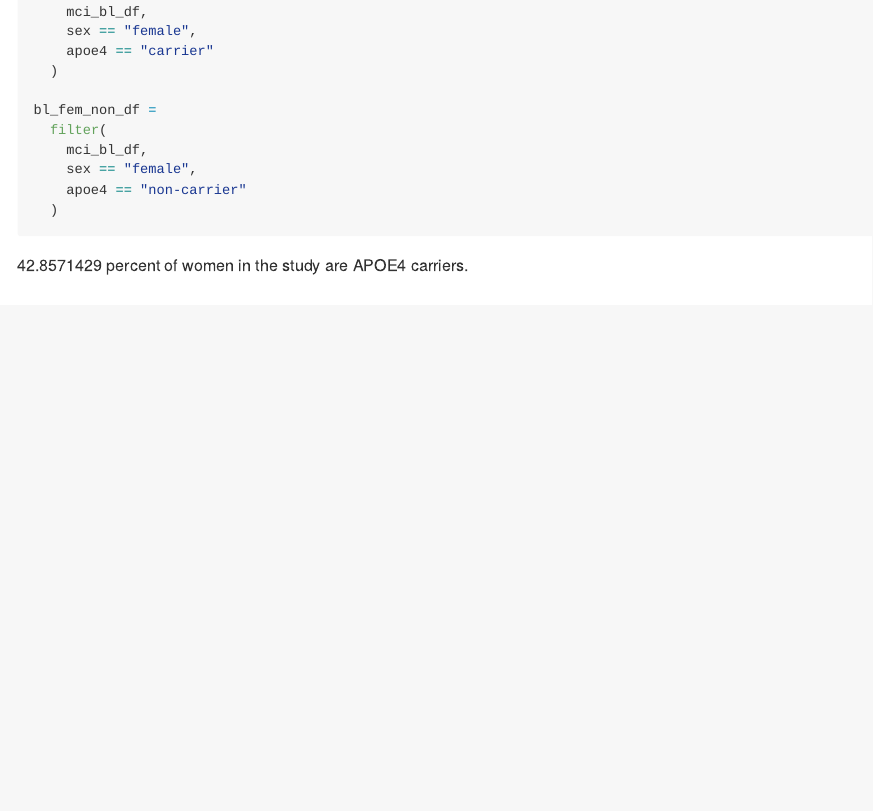
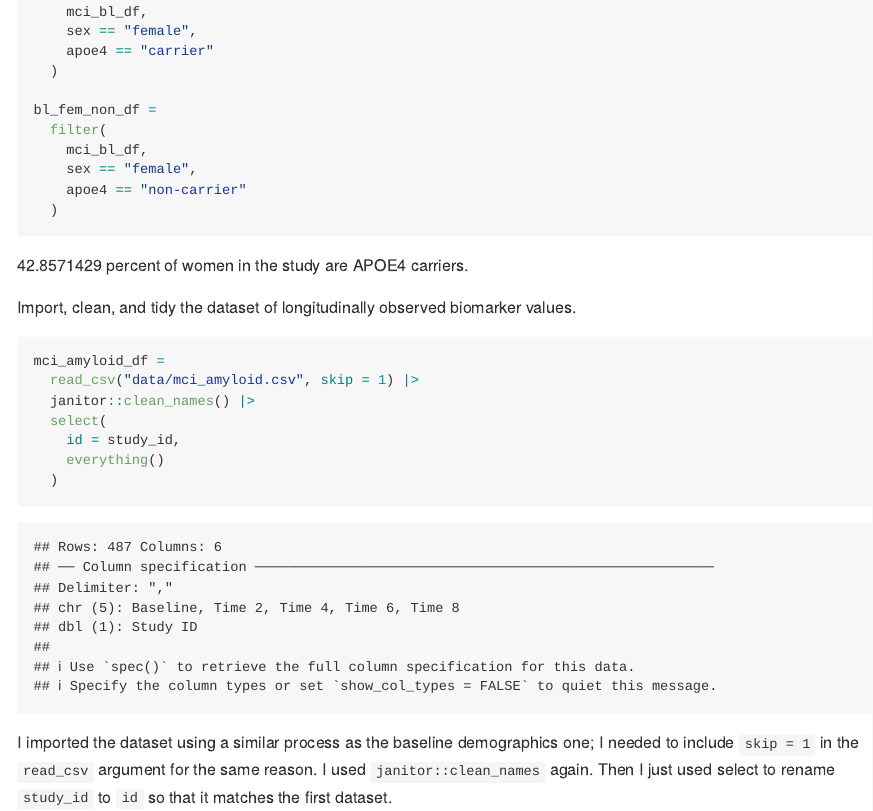
Before and after one commit to mpgoldrich/p8105_hw2_mpg2166, an R Markdown document (p8105_hw2_mpg2166.Rmd): the page in a window 1100 px wide, from 6810 px down. The pictures show the output file p8105_hw2_mpg2166.md that the author committed with the source, drawn offline in the style of GitHub.

Commit message:
import & tidy the second dataset for prob3

````diff
--- a/p8105_hw2_mpg2166.Rmd
+++ b/p8105_hw2_mpg2166.Rmd
@@ -274,3 +274,18 @@ bl_fem_non_df =
 ```
 
 `r nrow(bl_fem_carrier_df) / nrow(bl_fem_non_df) * 100` percent of women in the study are APOE4 carriers.
+
+
+Import, clean, and tidy the dataset of longitudinally observed biomarker values.
+
+```{r}
+mci_amyloid_df =
+  read_csv("data/mci_amyloid.csv", skip = 1) |>
+  janitor::clean_names() |>
+  select(
+    id = study_id,
+    everything()
+  )
+```
+
+I imported the dataset using a similar process as the baseline demographics one; I needed to include `skip = 1` in the `read_csv` argument for the same reason. I used `janitor::clean_names` again. Then I just used select to rename `study_id` to `id` so that it matches the first dataset.
````
Also changed, not shown: p8105_hw2_mpg2166.md.
